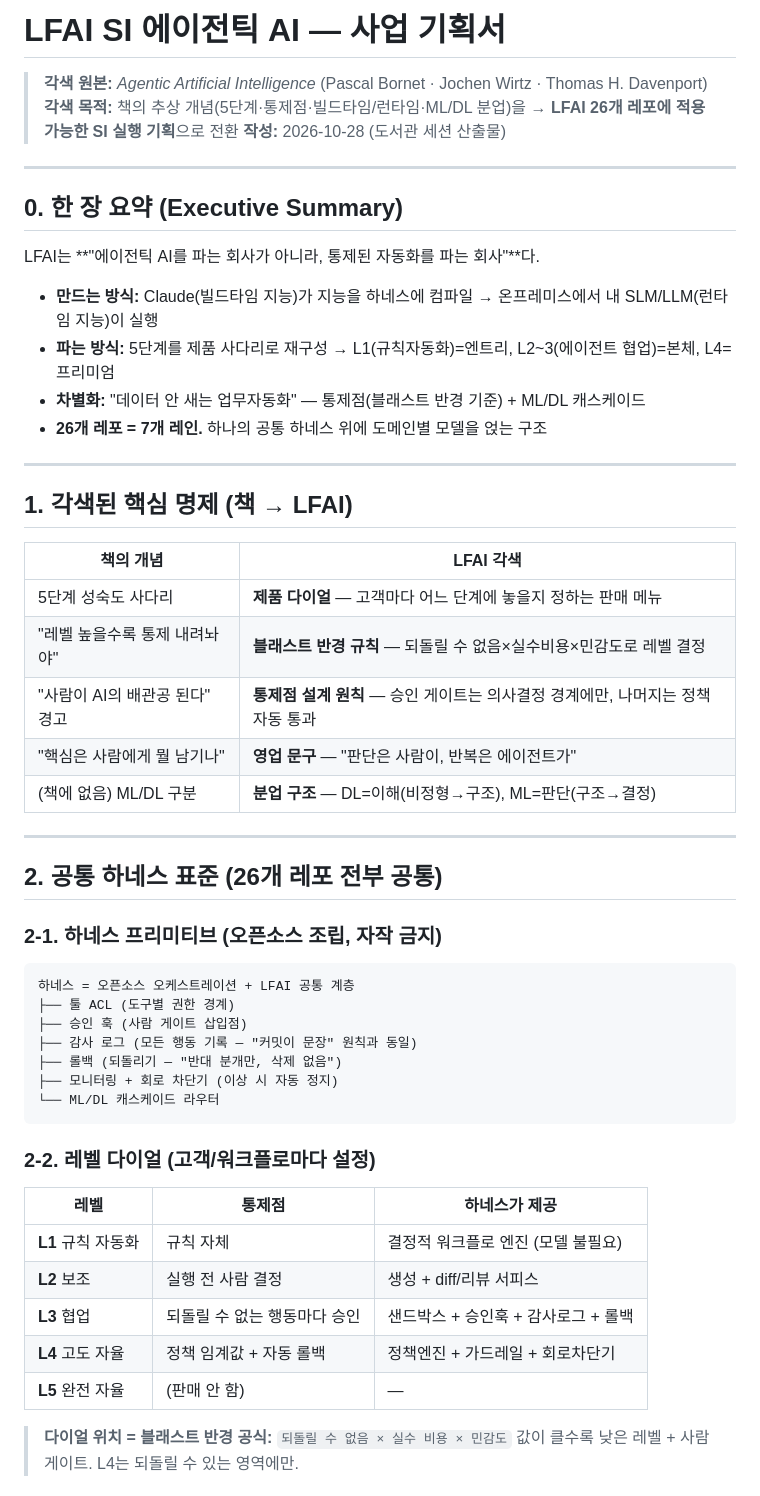
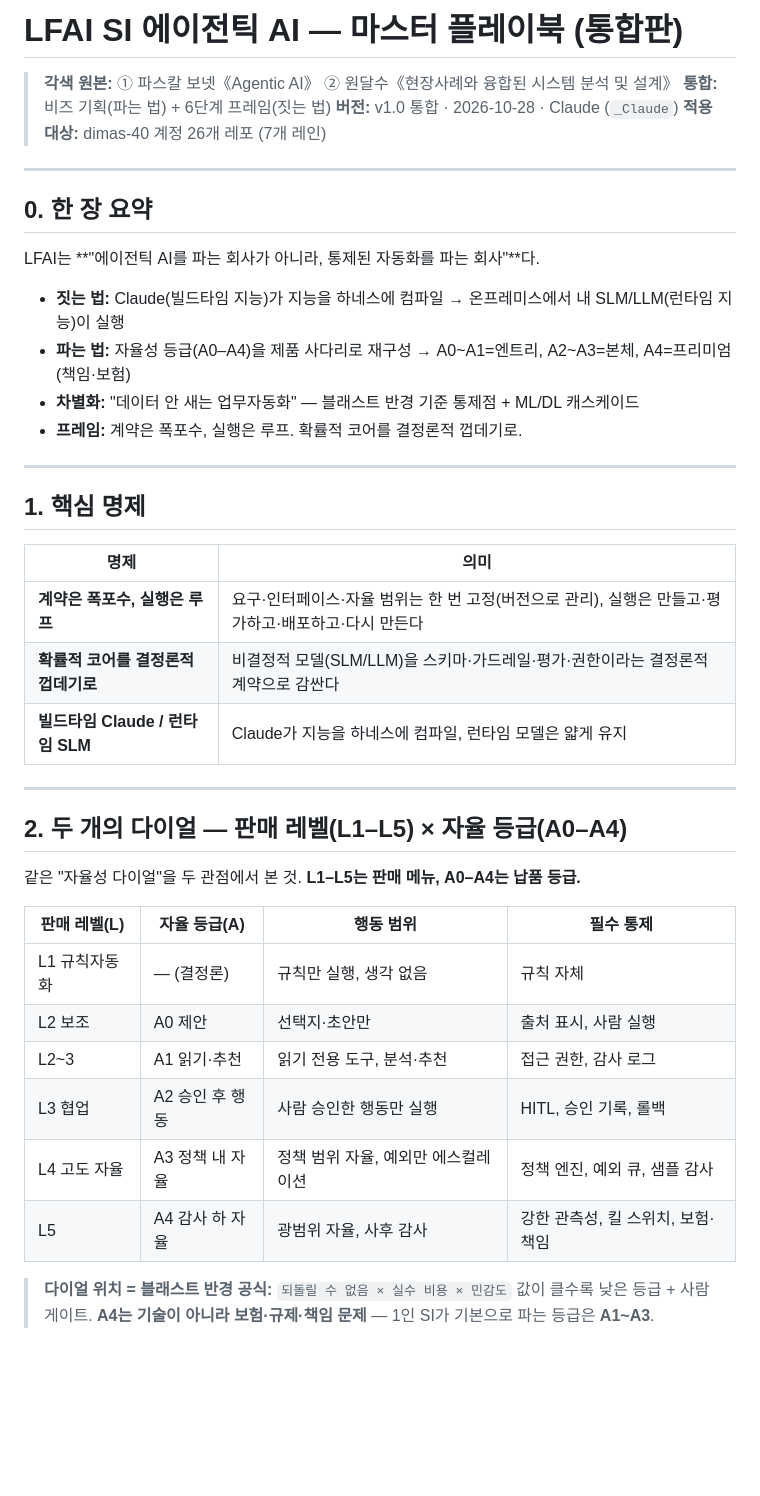
Before and after one commit to dimas-40/lfai-startbiz, a Markdown page: LFAI-SI-AGENTIC-AI-PLAYBOOK.md, the part around one of its changes. Rendered like a GitHub page; blank space fills up the shorter version.

Commit message:
docs: LFAI SI 에이전틱 AI 마스터 플레이북 v1.0 (통합판) — 6단계×4평면 + A0-A4 자율등급 + 레인 매트릭스
Co-Authored-By: Claude Opus 5.5 <noreply@anthropic.com>

````diff
--- a/LFAI-SI-AGENTIC-AI-PLAYBOOK.md
+++ b/LFAI-SI-AGENTIC-AI-PLAYBOOK.md
@@ -1,58 +1,46 @@
-# LFAI SI 에이전틱 AI — 사업 기획서
+# LFAI SI 에이전틱 AI — 마스터 플레이북 (통합판)
 
-> **각색 원본:** *Agentic Artificial Intelligence* (Pascal Bornet · Jochen Wirtz · Thomas H. Davenport)
-> **각색 목적:** 책의 추상 개념(5단계·통제점·빌드타임/런타임·ML/DL 분업)을 → **LFAI 26개 레포에 적용 가능한 SI 실행 기획**으로 전환
-> **작성:** 2026-10-28 (도서관 세션 산출물)
+> **각색 원본:** ① 파스칼 보넷《Agentic AI》 ② 원달수《현장사례와 융합된 시스템 분석 및 설계》
+> **통합:** 비즈 기획(파는 법) + 6단계 프레임(짓는 법)
+> **버전:** v1.0 통합 · 2026-10-28 · Claude (`_Claude`)
+> **적용 대상:** dimas-40 계정 26개 레포 (7개 레인)
 
 ---
 
-## 0. 한 장 요약 (Executive Summary)
+## 0. 한 장 요약
 
 LFAI는 **"에이전틱 AI를 파는 회사가 아니라, 통제된 자동화를 파는 회사"**다.
 
-- **만드는 방식:** Claude(빌드타임 지능)가 지능을 하네스에 컴파일 → 온프레미스에서 내 SLM/LLM(런타임 지능)이 실행
-- **파는 방식:** 5단계를 제품 사다리로 재구성 → L1(규칙자동화)=엔트리, L2~3(에이전트 협업)=본체, L4=프리미엄
-- **차별화:** "데이터 안 새는 업무자동화" — 통제점(블래스트 반경 기준) + ML/DL 캐스케이드
-- **26개 레포 = 7개 레인.** 하나의 공통 하네스 위에 도메인별 모델을 얹는 구조
+- **짓는 법:** Claude(빌드타임 지능)가 지능을 하네스에 컴파일 → 온프레미스에서 내 SLM/LLM(런타임 지능)이 실행
+- **파는 법:** 자율성 등급(A0–A4)을 제품 사다리로 재구성 → A0~A1=엔트리, A2~A3=본체, A4=프리미엄(책임·보험)
+- **차별화:** "데이터 안 새는 업무자동화" — 블래스트 반경 기준 통제점 + ML/DL 캐스케이드
+- **프레임:** 계약은 폭포수, 실행은 루프. 확률적 코어를 결정론적 껍데기로.
 
 ---
 
-## 1. 각색된 핵심 명제 (책 → LFAI)
+## 1. 핵심 명제
 
-| 책의 개념 | LFAI 각색 |
-|-----------|-----------|
-| 5단계 성숙도 사다리 | **제품 다이얼** — 고객마다 어느 단계에 놓을지 정하는 판매 메뉴 |
-| "레벨 높을수록 통제 내려놔야" | **블래스트 반경 규칙** — 되돌릴 수 없음×실수비용×민감도로 레벨 결정 |
-| "사람이 AI의 배관공 된다" 경고 | **통제점 설계 원칙** — 승인 게이트는 의사결정 경계에만, 나머지는 정책 자동 통과 |
-| "핵심은 사람에게 뭘 남기나" | **영업 문구** — "판단은 사람이, 반복은 에이전트가" |
-| (책에 없음) ML/DL 구분 | **분업 구조** — DL=이해(비정형→구조), ML=판단(구조→결정) |
+| 명제 | 의미 |
+|------|------|
+| **계약은 폭포수, 실행은 루프** | 요구·인터페이스·자율 범위는 한 번 고정(버전으로 관리), 실행은 만들고·평가하고·배포하고·다시 만든다 |
+| **확률적 코어를 결정론적 껍데기로** | 비결정적 모델(SLM/LLM)을 스키마·가드레일·평가·권한이라는 결정론적 계약으로 감싼다 |
+| **빌드타임 Claude / 런타임 SLM** | Claude가 지능을 하네스에 컴파일, 런타임 모델은 얇게 유지 |
 
 ---
 
-## 2. 공통 하네스 표준 (26개 레포 전부 공통)
+## 2. 두 개의 다이얼 — 판매 레벨(L1–L5) × 자율 등급(A0–A4)
 
-### 2-1. 하네스 프리미티브 (오픈소스 조립, 자작 금지)
+같은 "자율성 다이얼"을 두 관점에서 본 것. **L1–L5는 판매 메뉴, A0–A4는 납품 등급.**
 
-```
-하네스 = 오픈소스 오케스트레이션 + LFAI 공통 계층
-├── 툴 ACL (도구별 권한 경계)
-├── 승인 훅 (사람 게이트 삽입점)
-├── 감사 로그 (모든 행동 기록 — "커밋이 문장" 원칙과 동일)
-├── 롤백 (되돌리기 — "반대 분개만, 삭제 없음")
-├── 모니터링 + 회로 차단기 (이상 시 자동 정지)
-└── ML/DL 캐스케이드 라우터
-```
-
-### 2-2. 레벨 다이얼 (고객/워크플로마다 설정)
-
-| 레벨 | 통제점 | 하네스가 제공 |
-|------|--------|--------------|
-| **L1** 규칙 자동화 | 규칙 자체 | 결정적 워크플로 엔진 (모델 불필요) |
-| **L2** 보조 | 실행 전 사람 결정 | 생성 + diff/리뷰 서피스 |
-| **L3** 협업 | 되돌릴 수 없는 행동마다 승인 | 샌드박스 + 승인훅 + 감사로그 + 롤백 |
-| **L4** 고도 자율 | 정책 임계값 + 자동 롤백 | 정책엔진 + 가드레일 + 회로차단기 |
-| **L5** 완전 자율 | (판매 안 함) | — |
+| 판매 레벨(L) | 자율 등급(A) | 행동 범위 | 필수 통제 |
+|-------------|-------------|-----------|-----------|
+| L1 규칙자동화 | — (결정론) | 규칙만 실행, 생각 없음 | 규칙 자체 |
+| L2 보조 | A0 제안 | 선택지·초안만 | 출처 표시, 사람 실행 |
+| L2~3 | A1 읽기·추천 | 읽기 전용 도구, 분석·추천 | 접근 권한, 감사 로그 |
+| L3 협업 | A2 승인 후 행동 | 사람 승인한 행동만 실행 | HITL, 승인 기록, 롤백 |
+| L4 고도 자율 | A3 정책 내 자율 | 정책 범위 자율, 예외만 에스컬레이션 | 정책 엔진, 예외 큐, 샘플 감사 |
+| L5 | A4 감사 하 자율 | 광범위 자율, 사후 감사 | 강한 관측성, 킬 스위치, 보험·책임 |
 
 > **다이얼 위치 = 블래스트 반경 공식:** `되돌릴 수 없음 × 실수 비용 × 민감도`
-> 값이 클수록 낮은 레벨 + 사람 게이트. L4는 되돌릴 수 있는 영역에만.
+> 값이 클수록 낮은 등급 + 사람 게이트. **A4는 기술이 아니라 보험·규제·책임 문제** — 1인 SI가 기본으로 파는 등급은 **A1~A3**.
 
````
Also changed, not shown: other parts of LFAI-SI-AGENTIC-AI-PLAYBOOK.md (+89 -36 lines).
